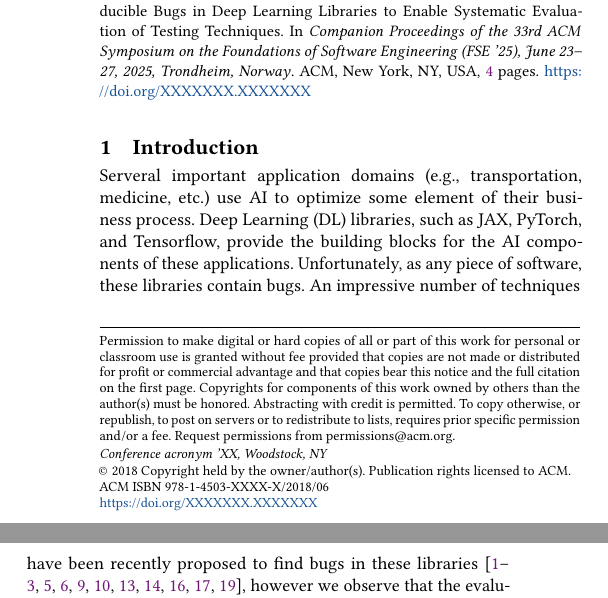
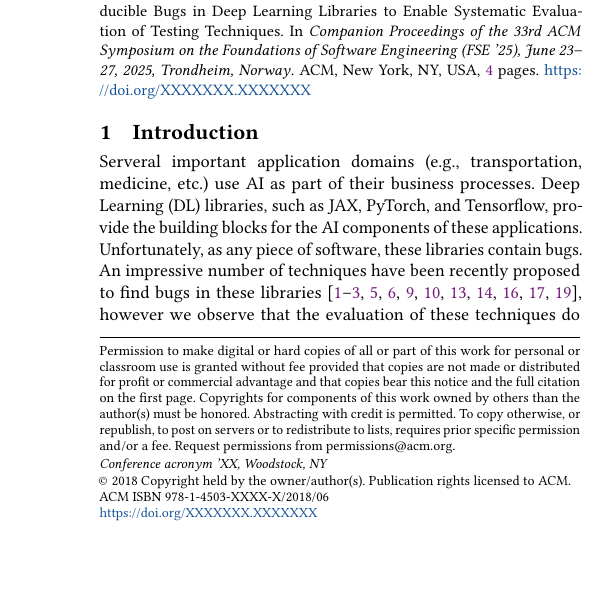
Before and after one commit to ncsu-swat/bugsindlls, a LaTeX paper (paper/main.tex): two parts of the columns of page 1 of 4 before the commit and part of one column of page 1 of 4 after it, the two joined at a grey line, cut so that both start at the same text, the shorter picture padded with empty space. Compiled offline with pdfLaTeX.

Commit message:
clarifying initial par

```diff
--- a/paper/main.tex
+++ b/paper/main.tex
@@ -261,11 +261,11 @@ of Software Engineering (FSE '25), June 23--27, 2025, Trondheim, Norway}
 \section{Introduction}
 
 \sloppy Serveral important application domains (e.g., transportation,
-medicine, etc.) use AI to optimize some element of their business
-process. Deep Learning~(DL) libraries, such as \jax, \torch{}, and
-\tf{}, provide the building blocks for the AI components of these
-applications.  Unfortunately, as any piece of software, these
-libraries contain bugs. An impressive number of techniques have been
-recently proposed to find bugs in these libraries~\cite{wei2022free,xie2022docter,deng2022fuzzing,pham2019cradle,guo2020audee,wang2020deep,gu2022muffin,deng2023large,liu2023nnsmith,liu2023neuri,shi2023acetest,deng2023largeedge},
-however we observe that the evaluation of
-these techniques do \emph{not} use a reference set of reproducible
+medicine, etc.) use AI as part of their business processes. Deep
+Learning~(DL) libraries, such as \jax, \torch{}, and \tf{}, provide
+the building blocks for the AI components of these applications.
+Unfortunately, as any piece of software, these libraries contain
+bugs. An impressive number of techniques have been recently proposed
+to find bugs in these
+libraries~\cite{wei2022free,xie2022docter,deng2022fuzzing,pham2019cradle,guo2020audee,wang2020deep,gu2022muffin,deng2023large,liu2023nnsmith,liu2023neuri,shi2023acetest,deng2023largeedge},
+however we observe that the evaluation of these techniques do
```
Also changed, not shown: paper/main.tex (6 more changed lines).
